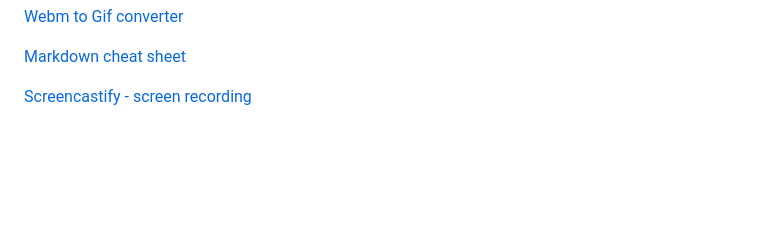
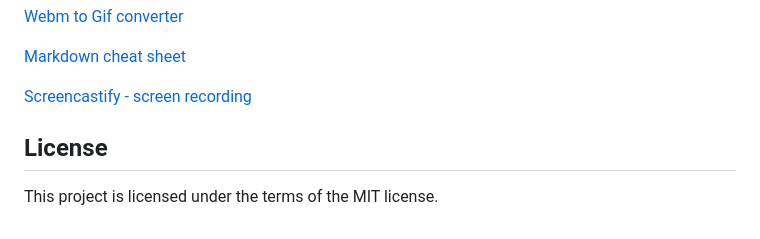
Before and after one commit to fudge88/coding-portfolio, a Markdown page: README.md, the part around the change. Rendered like a GitHub page; blank space fills up the shorter version.

Commit message:
added license type

```diff
--- a/README.md
+++ b/README.md
@@ -101,3 +101,7 @@ is the number of columns used to display my projects.
 [Markdown cheat sheet](https://www.markdownguide.org/cheat-sheet/)
 
 [Screencastify - screen recording](https://www.screencastify.com/)
+
+## License
+
+This project is licensed under the terms of the MIT license.
```
Also changed, not shown: assets/images/dayplanner.png (added), 1 other file.
